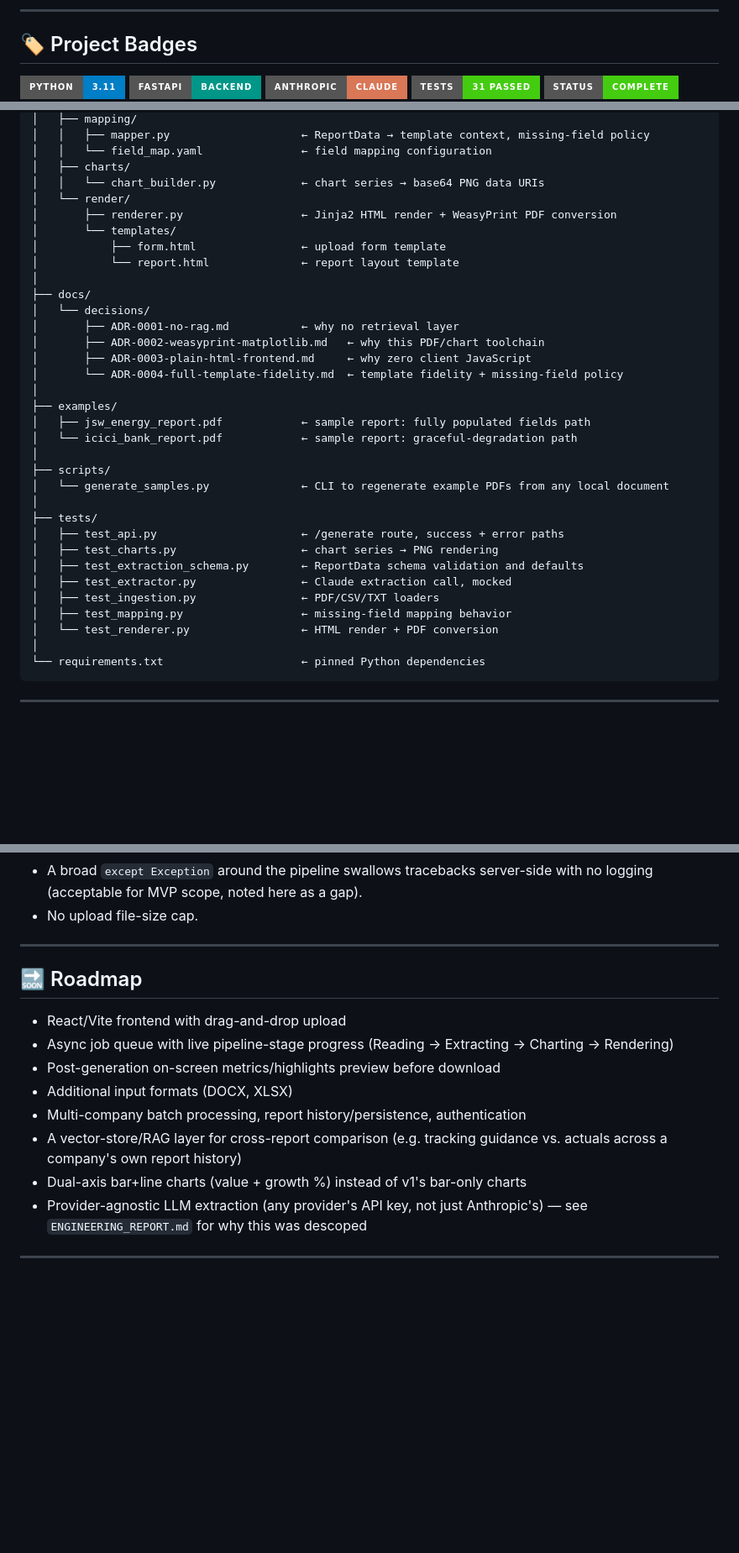
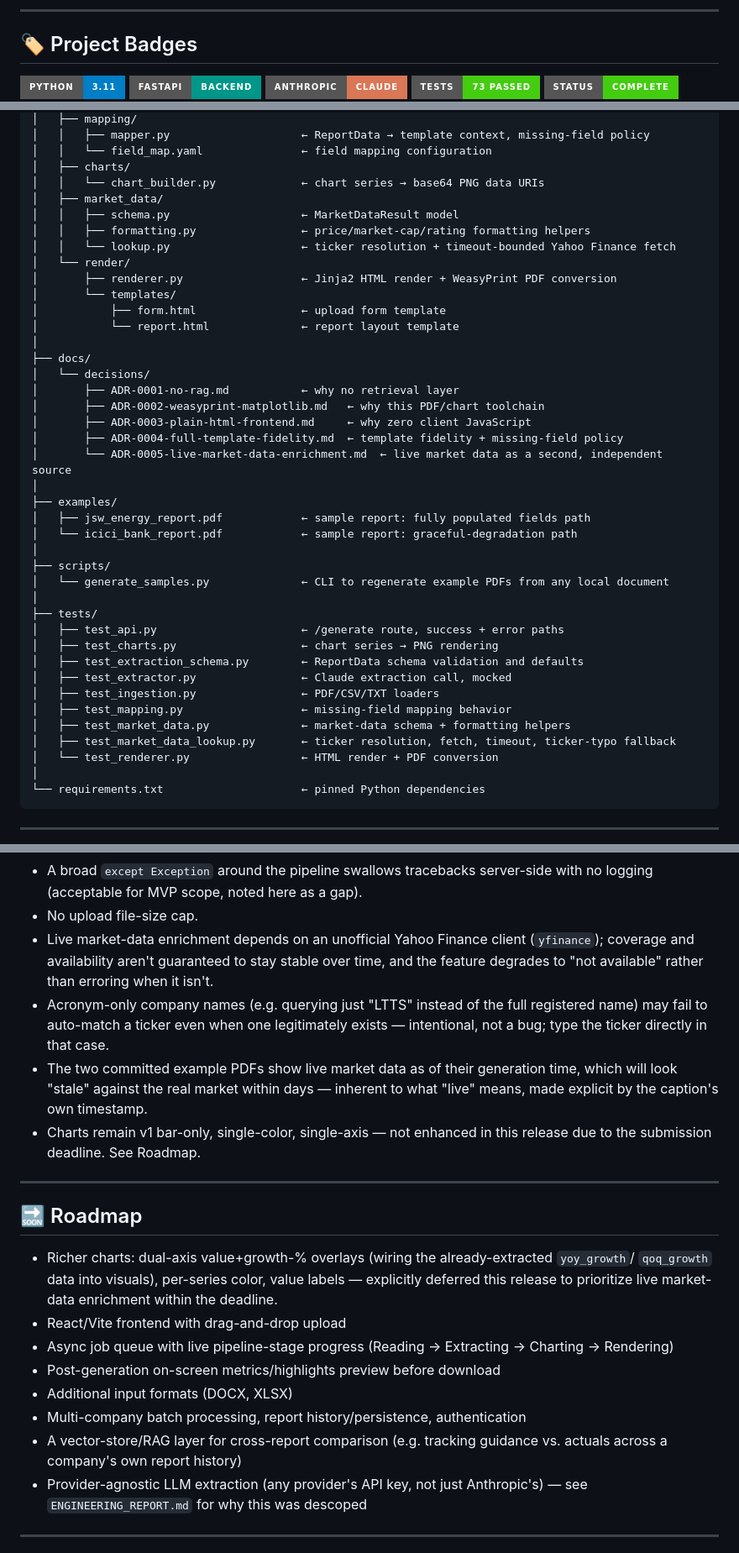
Before and after one commit to deepan-mehta-analytics/bull-ai-research-report-generator, a Markdown page: README.md, 3 parts joined by grey strips. Shown at 84% size. GitHub-like rendering; badges without logos; blank space fills up the shorter version.

Commit message:
docs: add ADR-0005 and document live market-data enrichment

```diff
--- a/README.md
+++ b/README.md
@@ -24,5 +24,5 @@ analyst-style report out — at MVP scope.
 [![Python](https://img.shields.io/badge/Python-3.11-blue?style=for-the-badge&logo=python&logoColor=white)](https://www.python.org/)
 [![FastAPI](https://img.shields.io/badge/FastAPI-Backend-009688?style=for-the-badge&logo=fastapi&logoColor=white)](https://fastapi.tiangolo.com/)
 [![Anthropic Claude](https://img.shields.io/badge/Anthropic-Claude-D97757?style=for-the-badge&logo=anthropic&logoColor=white)](https://www.anthropic.com/)
-[![Tests](https://img.shields.io/badge/Tests-31_passed-success?style=for-the-badge&logo=pytest&logoColor=white)](https://github.com/deepan-mehta-analytics/bull-ai-research-report-generator)
+[![Tests](https://img.shields.io/badge/Tests-73_passed-success?style=for-the-badge&logo=pytest&logoColor=white)](https://github.com/deepan-mehta-analytics/bull-ai-research-report-generator)
 [![Status](https://img.shields.io/badge/Status-Complete-brightgreen?style=for-the-badge)](https://github.com/deepan-mehta-analytics/bull-ai-research-report-generator)
@@ -144,6 +155,10 @@ bull-ai-research-report-generator/
 │   │   └── field_map.yaml               ← field mapping configuration
 │   ├── charts/
 │   │   └── chart_builder.py             ← chart series → base64 PNG data URIs
+│   ├── market_data/
+│   │   ├── schema.py                    ← MarketDataResult model
+│   │   ├── formatting.py                ← price/market-cap/rating formatting helpers
+│   │   └── lookup.py                    ← ticker resolution + timeout-bounded Yahoo Finance fetch
 │   └── render/
 │       ├── renderer.py                  ← Jinja2 HTML render + WeasyPrint PDF conversion
 │       └── templates/
@@ -155,7 +170,8 @@ bull-ai-research-report-generator/
 │       ├── ADR-0001-no-rag.md           ← why no retrieval layer
 │       ├── ADR-0002-weasyprint-matplotlib.md   ← why this PDF/chart toolchain
 │       ├── ADR-0003-plain-html-frontend.md     ← why zero client JavaScript
-│       └── ADR-0004-full-template-fidelity.md  ← template fidelity + missing-field policy
+│       ├── ADR-0004-full-template-fidelity.md  ← template fidelity + missing-field policy
+│       └── ADR-0005-live-market-data-enrichment.md  ← live market data as a second, independent source
 │
 ├── examples/
 │   ├── jsw_energy_report.pdf            ← sample report: fully populated fields path
@@ -171,6 +187,8 @@ bull-ai-research-report-generator/
 │   ├── test_extractor.py                ← Claude extraction call, mocked
 │   ├── test_ingestion.py                ← PDF/CSV/TXT loaders
 │   ├── test_mapping.py                  ← missing-field mapping behavior
+│   ├── test_market_data.py              ← market-data schema + formatting helpers
+│   ├── test_market_data_lookup.py       ← ticker resolution, fetch, timeout, ticker-typo fallback
 │   └── test_renderer.py                 ← HTML render + PDF conversion
 │
 └── requirements.txt                     ← pinned Python dependencies
@@ -269,11 +292,25 @@ Anthropic API from real financial documents:
 - A broad `except Exception` around the pipeline swallows tracebacks server-side with no logging
   (acceptable for MVP scope, noted here as a gap).
 - No upload file-size cap.
+- Live market-data enrichment depends on an unofficial Yahoo Finance client (`yfinance`); coverage
+  and availability aren't guaranteed to stay stable over time, and the feature degrades to "not
+  available" rather than erroring when it isn't.
+- Acronym-only company names (e.g. querying just "LTTS" instead of the full registered name) may
+  fail to auto-match a ticker even when one legitimately exists — intentional, not a bug; type the
+  ticker directly in that case.
+- The two committed example PDFs show live market data as of their generation time, which will look
+  "stale" against the real market within days — inherent to what "live" means, made explicit by the
+  caption's own timestamp.
+- Charts remain v1 bar-only, single-color, single-axis — not enhanced in this release due to the
+  submission deadline. See Roadmap.
 
 ---
 
 ## 🔜 Roadmap
 
+- Richer charts: dual-axis value+growth-% overlays (wiring the already-extracted `yoy_growth`/
+  `qoq_growth` data into visuals), per-series color, value labels — explicitly deferred this release
+  to prioritize live market-data enrichment within the deadline.
 - React/Vite frontend with drag-and-drop upload
 - Async job queue with live pipeline-stage progress (Reading → Extracting → Charting → Rendering)
 - Post-generation on-screen metrics/highlights preview before download
@@ -281,7 +318,6 @@ Anthropic API from real financial documents:
 - Multi-company batch processing, report history/persistence, authentication
 - A vector-store/RAG layer for cross-report comparison (e.g. tracking guidance vs. actuals across a
   company's own report history)
-- Dual-axis bar+line charts (value + growth %) instead of v1's bar-only charts
 - Provider-agnostic LLM extraction (any provider's API key, not just Anthropic's) — see
   `ENGINEERING_REPORT.md` for why this was descoped
 
```
Also changed, not shown: other parts of README.md (+19 -3 lines), ENGINEERING_REPORT.md (+4 -0 lines), docs/decisions/ADR-0005-live-market-data-enrichment.md (added, +35 -0 lines).
